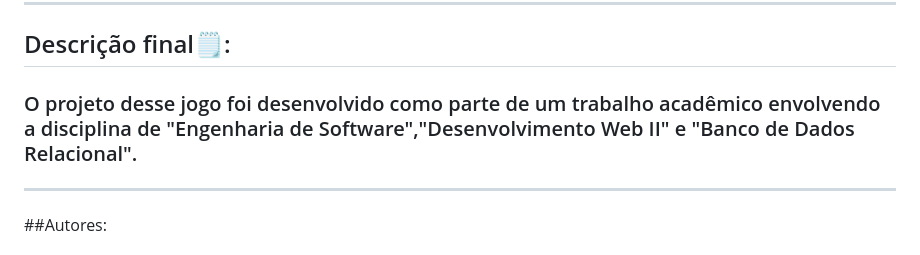
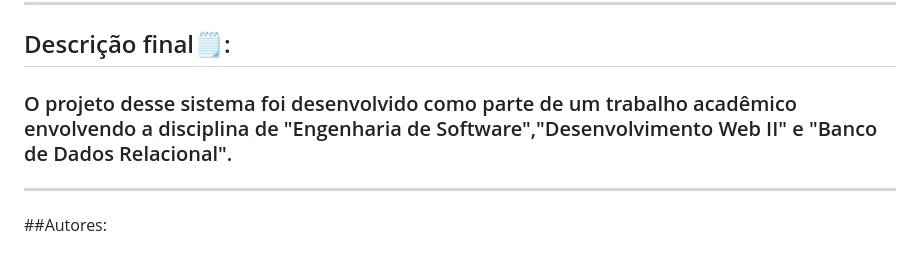
Before and after one commit to Fredericobarbosa/DSM_PI2_EasyAdmin, a Markdown page: README.md, the part around the change. GitHub-like rendering.

Commit message:
Atualizar o README.md

```diff
--- a/README.md
+++ b/README.md
@@ -364,7 +364,7 @@ http://localhost:3000/
 # E caso haja erro em relação ao Banco de dados, ele pode estar desativado na Azure por conta de cobranças relacionadas ao serviços de hospedagem.
 ----
 ##  Descrição final🗒️:
-### O projeto desse jogo foi desenvolvido como parte de um trabalho acadêmico envolvendo a disciplina de "Engenharia de Software","Desenvolvimento Web II" e "Banco de Dados Relacional".
+### O projeto desse sistema foi desenvolvido como parte de um trabalho acadêmico envolvendo a disciplina de "Engenharia de Software","Desenvolvimento Web II" e "Banco de Dados Relacional".
 ----
 ##Autores:
 ### <a href="https://github.com/Fredericobarbosa">Frederico Pessoa Barbosa</a>
```
